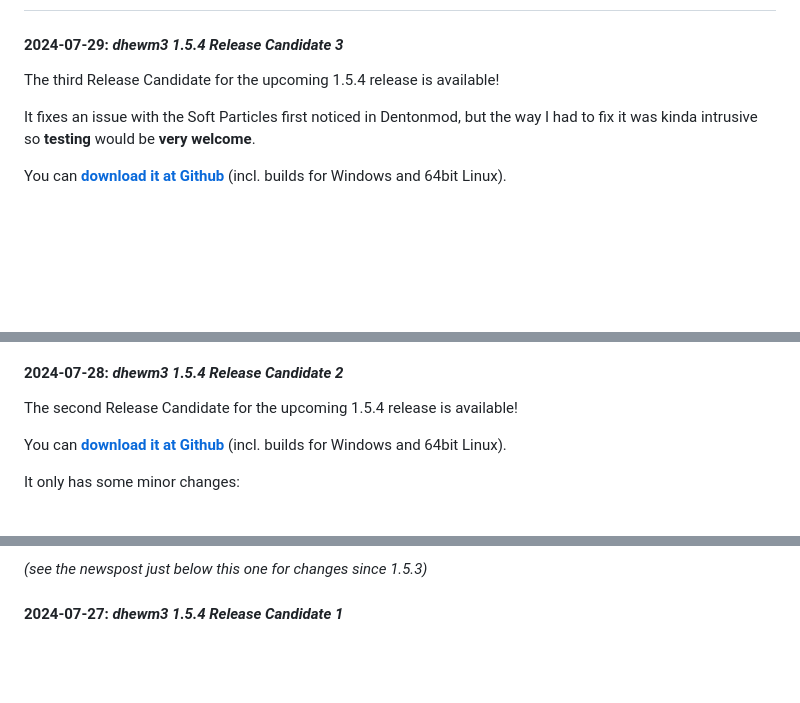
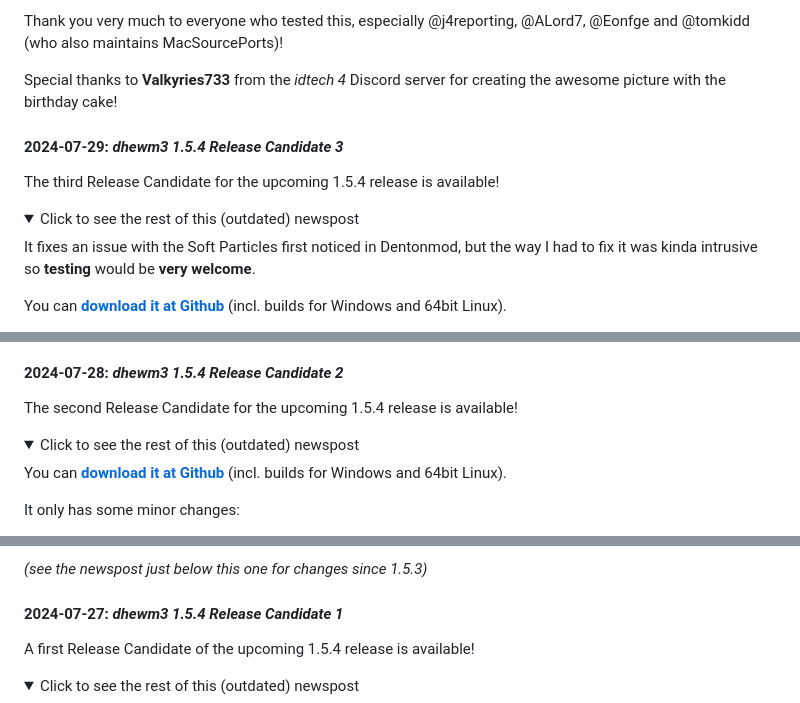
Before and after one commit to dhewm/dhewm.github.io, a Markdown page: index.md, 3 parts joined by grey strips. Rendered like a GitHub page; folded sections open; blank space fills up the shorter version.

```diff
--- a/index.md
+++ b/index.md
@@ -23,6 +88,13 @@ more information.
+Thank you very much to everyone who tested this, especially @j4reporting, @ALord7, @Eonfge and @tomkidd (who also maintains MacSourcePorts)!
+
+Special thanks to **Valkyries733** from the *idtech 4* Discord server for creating the awesome
+picture with the birthday cake!
+
 #### 2024-07-29: _dhewm3 1.5.4 Release Candidate 3_
 
 The third Release Candidate for the upcoming 1.5.4 release is available!
+
+<details><summary>Click to see the rest of this (outdated) newspost</summary>
 
 It fixes an issue with the Soft Particles first noticed in Dentonmod, but the way I had to fix it was
 kinda intrusive so **testing** would be **very welcome**.
@@ -36,6 +110,8 @@ dhewm3-mods archive from [1.5.4 RC2](https://github.com/dhewm/dhewm3/releases/ta
 #### 2024-07-28: _dhewm3 1.5.4 Release Candidate 2_
 
 The second Release Candidate for the upcoming 1.5.4 release is available!
+
+<details><summary>Click to see the rest of this (outdated) newspost</summary>
 
 You can **[download it at Github](https://github.com/dhewm/dhewm3/releases/tag/1.5.4_RC2)**
 (incl. builds for Windows and 64bit Linux).
@@ -52,4 +130,8 @@ It only has some minor changes:
 #### 2024-07-27: _dhewm3 1.5.4 Release Candidate 1_
+
+A first Release Candidate of the upcoming 1.5.4 release is available!
+
+<details><summary>Click to see the rest of this (outdated) newspost</summary>
 
 <a href="./dhewm3-1.5.4rc1.jpg" title="dhewm3 1.5.4 RC1"><img src="./small-dhewm3-1.5.4rc1.jpg" style="max-width:50%;margin-left:auto;margin-right:auto;display:block"></a>
 
```
Also changed, not shown: other parts of index.md (+72 -3 lines), mods.md (+3 -3 lines), dhewm3-1.5.4.jpg (added), dhewm3-soft-particles.jpg, pinky-cake.jpg (added), small-dhewm3-1.5.4.jpg (added), small-dhewm3-soft-particles.jpg, small-pinky-cake.jpg (added), 2 other files.
